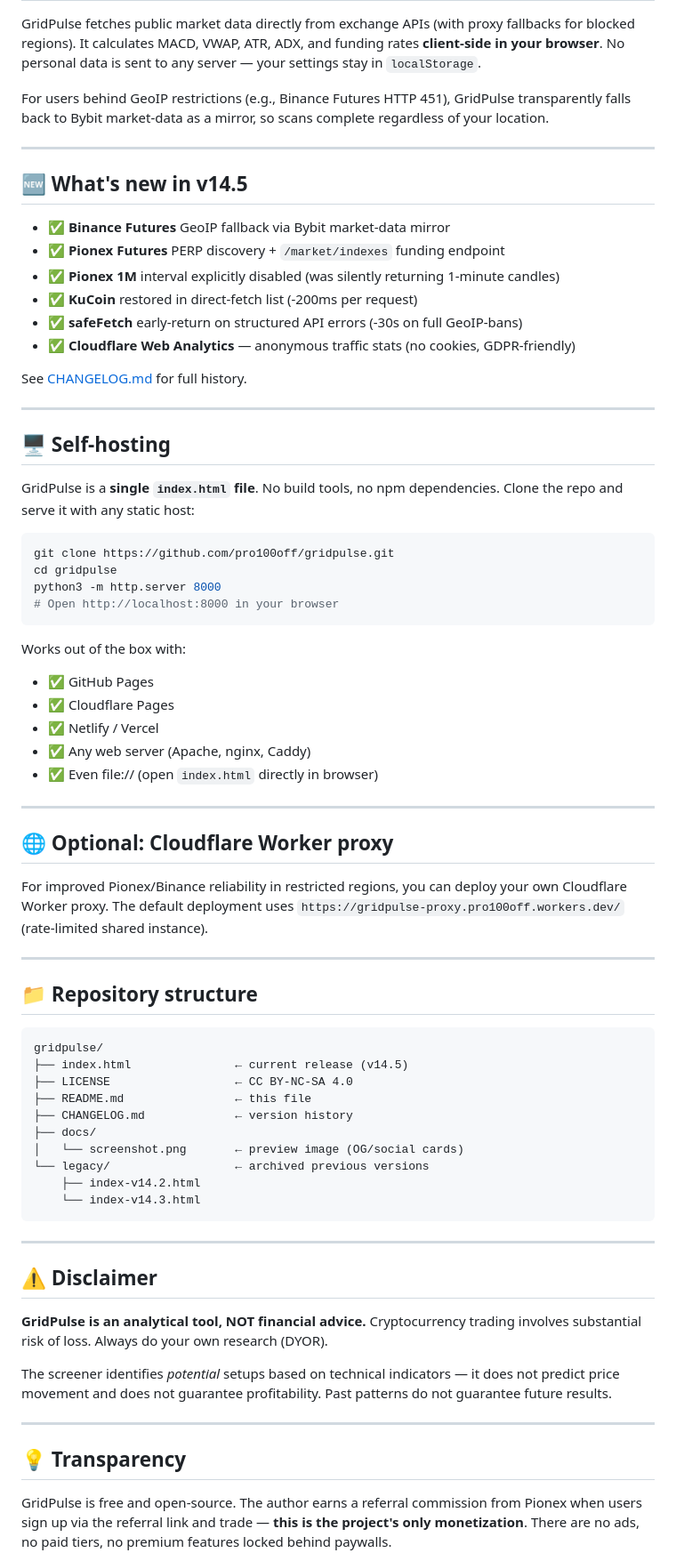
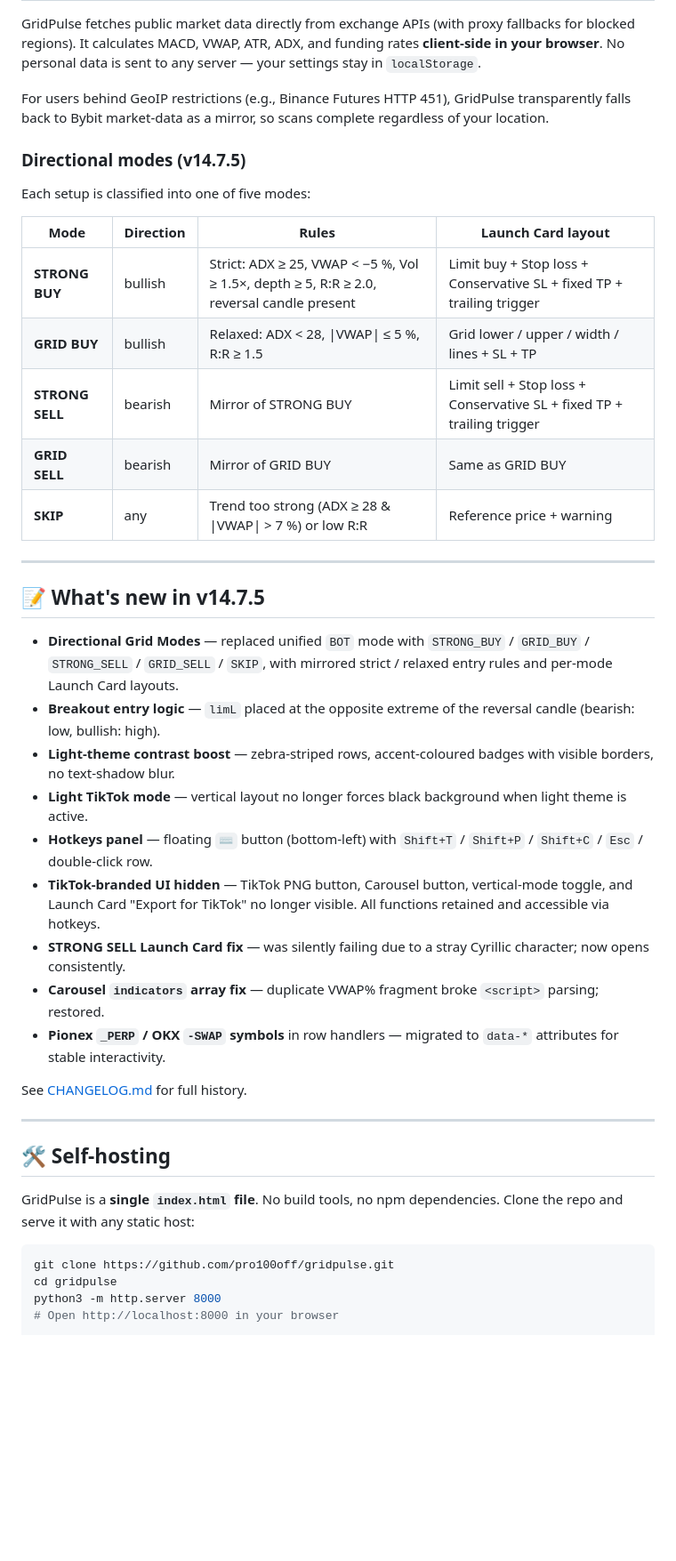
Before and after one commit to pro100off/gridpulse, a Markdown page: README.md, the part around one of its changes. Shown at 89% size. Drawn GitHub-style; blank space fills up the shorter version.

````diff
--- a/README.md
+++ b/README.md
@@ -42,22 +59,37 @@ GridPulse fetches public market data directly from exchange APIs (with proxy fal
 
 For users behind GeoIP restrictions (e.g., Binance Futures HTTP 451), GridPulse transparently falls back to Bybit market-data as a mirror, so scans complete regardless of your location.
 
+### Directional modes (v14.7.5)
+
+Each setup is classified into one of five modes:
+
+| Mode | Direction | Rules | Launch Card layout |
+|---|---|---|---|
+| **STRONG BUY** | bullish | Strict: ADX ≥ 25, VWAP < −5 %, Vol ≥ 1.5×, depth ≥ 5, R:R ≥ 2.0, reversal candle present | Limit buy + Stop loss + Conservative SL + fixed TP + trailing trigger |
+| **GRID BUY** | bullish | Relaxed: ADX < 28, \|VWAP\| ≤ 5 %, R:R ≥ 1.5 | Grid lower / upper / width / lines + SL + TP |
+| **STRONG SELL** | bearish | Mirror of STRONG BUY | Limit sell + Stop loss + Conservative SL + fixed TP + trailing trigger |
+| **GRID SELL** | bearish | Mirror of GRID BUY | Same as GRID BUY |
+| **SKIP** | any | Trend too strong (ADX ≥ 28 & \|VWAP\| > 7 %) or low R:R | Reference price + warning |
+
 ---
 
-## 🆕 What's new in v14.5
+## 📝 What's new in v14.7.5
 
-- ✅ **Binance Futures** GeoIP fallback via Bybit market-data mirror
-- ✅ **Pionex Futures** PERP discovery + `/market/indexes` funding endpoint
-- ✅ **Pionex 1M** interval explicitly disabled (was silently returning 1-minute candles)
-- ✅ **KuCoin** restored in direct-fetch list (-200ms per request)
-- ✅ **safeFetch** early-return on structured API errors (-30s on full GeoIP-bans)
-- ✅ **Cloudflare Web Analytics** — anonymous traffic stats (no cookies, GDPR-friendly)
+* **Directional Grid Modes** — replaced unified `BOT` mode with `STRONG_BUY` / `GRID_BUY` / `STRONG_SELL` / `GRID_SELL` / `SKIP`, with mirrored strict / relaxed entry rules and per-mode Launch Card layouts.
+* **Breakout entry logic** — `limL` placed at the opposite extreme of the reversal candle (bearish: low, bullish: high).
+* **Light-theme contrast boost** — zebra-striped rows, accent-coloured badges with visible borders, no text-shadow blur.
+* **Light TikTok mode** — vertical layout no longer forces black background when light theme is active.
+* **Hotkeys panel** — floating `⌨` button (bottom-left) with `Shift+T` / `Shift+P` / `Shift+C` / `Esc` / double-click row.
+* **TikTok-branded UI hidden** — TikTok PNG button, Carousel button, vertical-mode toggle, and Launch Card "Export for TikTok" no longer visible. All functions retained and accessible via hotkeys.
+* **STRONG SELL Launch Card fix** — was silently failing due to a stray Cyrillic character; now opens consistently.
+* **Carousel `indicators` array fix** — duplicate VWAP% fragment broke `<script>` parsing; restored.
+* **Pionex `_PERP` / OKX `-SWAP` symbols** in row handlers — migrated to `data-*` attributes for stable interactivity.
 
 See [CHANGELOG.md](CHANGELOG.md) for full history.
 
 ---
 
-## 🖥 Self-hosting
+## 🛠 Self-hosting
 
 GridPulse is a **single `index.html` file**. No build tools, no npm dependencies. Clone the repo and serve it with any static host:
 
@@ -66,50 +98,3 @@ git clone https://github.com/pro100off/gridpulse.git
 cd gridpulse
 python3 -m http.server 8000
 # Open http://localhost:8000 in your browser
-```
-
-Works out of the box with:
-
-- ✅ GitHub Pages
-- ✅ Cloudflare Pages
-- ✅ Netlify / Vercel
-- ✅ Any web server (Apache, nginx, Caddy)
-- ✅ Even file:// (open `index.html` directly in browser)
-
----
-
-## 🌐 Optional: Cloudflare Worker proxy
-
-For improved Pionex/Binance reliability in restricted regions, you can deploy your own Cloudflare Worker proxy. The default deployment uses `https://gridpulse-proxy.pro100off.workers.dev/` (rate-limited shared instance).
-
----
-
-## 📁 Repository structure
-
-```
-gridpulse/
-├── index.html               ← current release (v14.5)
-├── LICENSE                  ← CC BY-NC-SA 4.0
-├── README.md                ← this file
-├── CHANGELOG.md             ← version history
-├── docs/
-│   └── screenshot.png       ← preview image (OG/social cards)
-└── legacy/                  ← archived previous versions
-    ├── index-v14.2.html
-    └── index-v14.3.html
-```
-
----
-
-## ⚠️ Disclaimer
-
-**GridPulse is an analytical tool, NOT financial advice.** Cryptocurrency trading involves substantial risk of loss. Always do your own research (DYOR).
-
-The screener identifies *potential* setups based on technical indicators — it does not predict price movement and does not guarantee profitability. Past patterns do not guarantee future results.
-
----
-
-## 💡 Transparency
-
-GridPulse is free and open-source. The author earns a referral commission from Pionex when users sign up via the referral link and trade — **this is the project's only monetization**. There are no ads, no paid tiers, no premium features locked behind paywalls.
-
````
Also changed, not shown: other parts of README.md (+38 -64 lines).
